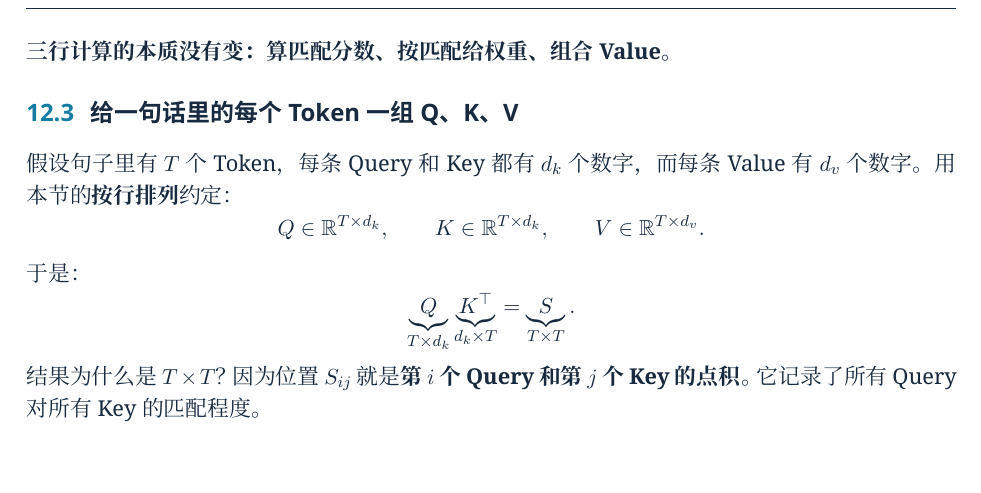
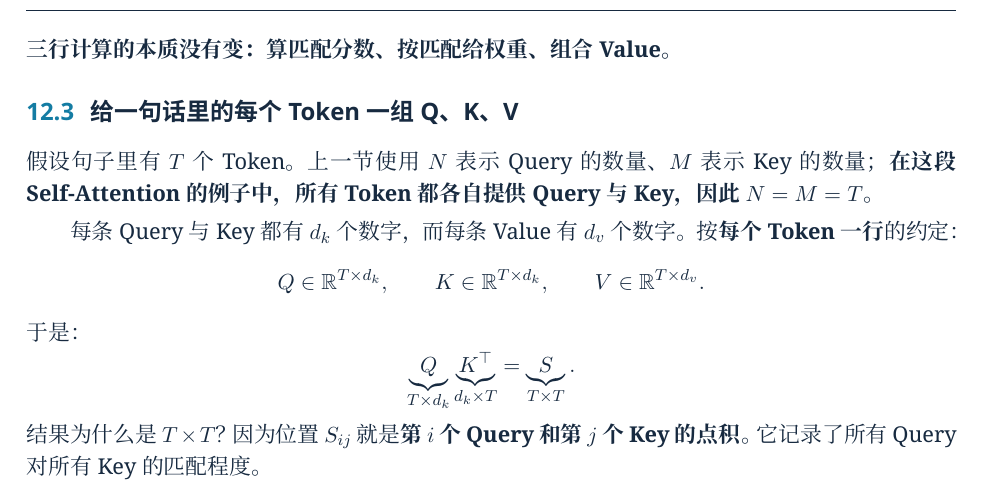
Before and after one commit to CoCoThink/ai-by-intuition, a LaTeX document (book/main.tex, which reads book/chapters/12-self-attention-matrices.tex): part of page 23 of 27, cut so that both start at the same text, the shorter picture padded with empty space. Compiled offline with XeLaTeX.

Commit message:
book(ch12): connect N, M and token count T in self-attention

```diff
--- a/book/chapters/12-self-attention-matrices.tex
+++ b/book/chapters/12-self-attention-matrices.tex
@@ -63,7 +63,9 @@ $\softmax(QK^\top)V:N\times d_v$\\
 
 \subsection{给一句话里的每个 Token 一组 Q、K、V}
 
-假设句子里有 $T$ 个 Token，每条 Query 和 Key 都有 $d_k$ 个数字，而每条 Value 有 $d_v$ 个数字。用本节的\textbf{按行排列}约定：
+假设句子里有 $T$ 个 Token。上一节使用 $N$ 表示 Query 的数量、$M$ 表示 Key 的数量；\textbf{在这段 Self-Attention 的例子中，所有 Token 都各自提供 Query 与 Key，因此 $N=M=T$}。
+
+每条 Query 与 Key 都有 $d_k$ 个数字，而每条 Value 有 $d_v$ 个数字。按\textbf{每个 Token 一行}的约定：
 \[
 Q\in\R^{T\times d_k},\qquad
 K\in\R^{T\times d_k},\qquad
```
